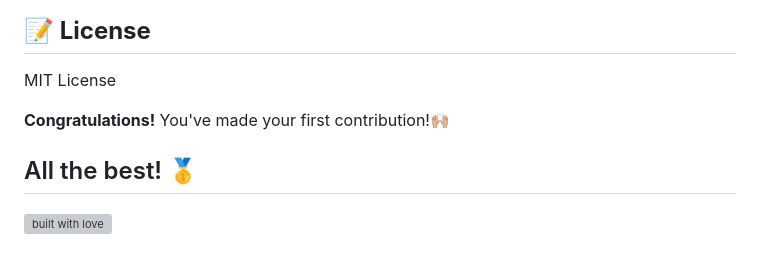
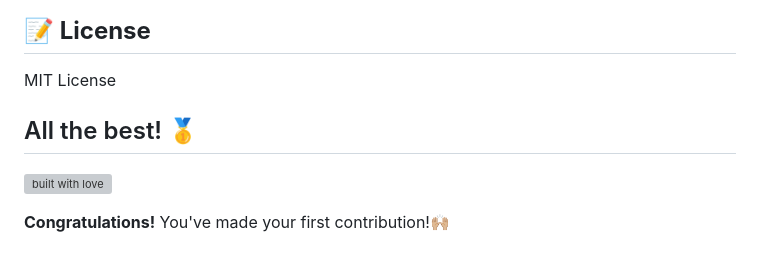
Before and after one commit to abdulqadir28/Netflix-Clone, a Markdown page: README.md, the part around the change. Drawn GitHub-style; grey boxes are pictures that could not be loaded.

```diff
--- a/README.md
+++ b/README.md
@@ -111,7 +111,7 @@ MIT License
 
 
 
-**Congratulations!** You've made your first contribution!🙌🏼
+
 
 
 
@@ -122,3 +122,5 @@ MIT License
 [![built with love](https://forthebadge.com/images/badges/built-with-love.svg)](https://github.com/shaikhabdulqadirs/Netflix-Clone.git)
 
 </p>
+
+**Congratulations!** You've made your first contribution!🙌🏼
```
